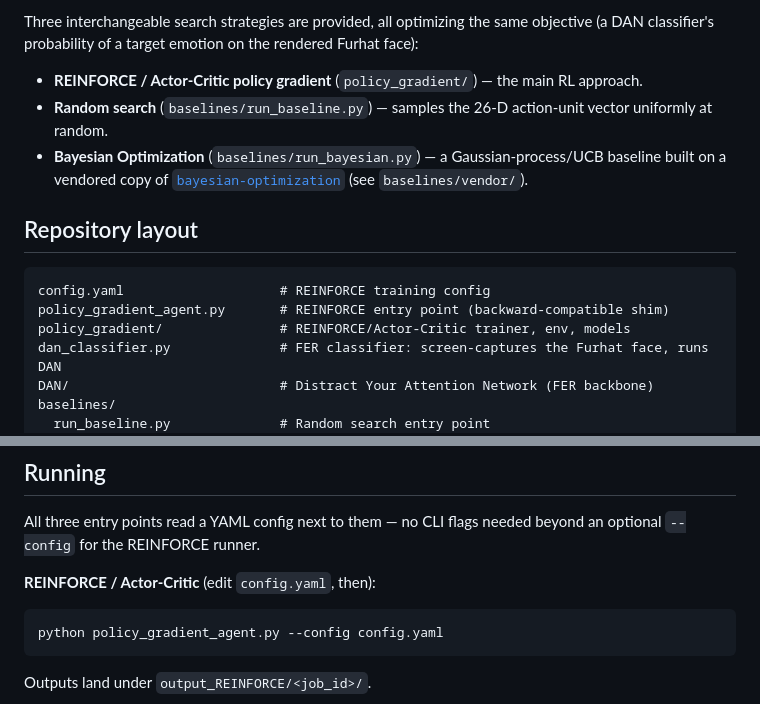
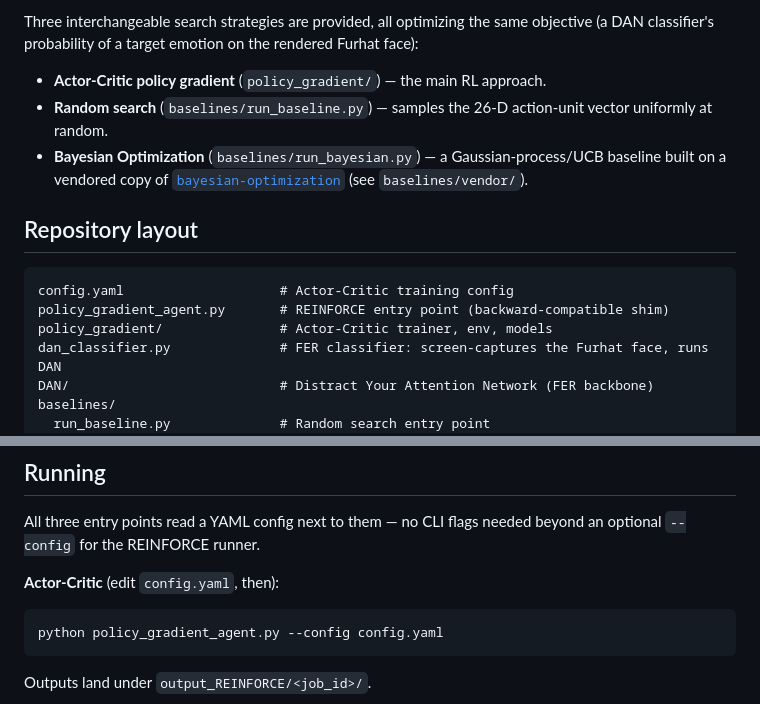
Before and after one commit to FacialExpressionDiscovery/Autonomous-Discovery-of-Human-Aligned-Facial-Expressions, a Markdown page: README.md, 2 parts joined by grey strips. Rendered like a GitHub page.

Commit message:
Clarify Actor-Critic terminology in README
Updated README to reflect the change from 'REINFORCE / Actor-Critic' to 'Actor-Critic' terminology.

````diff
--- a/README.md
+++ b/README.md
@@ -13,16 +13,16 @@ Three interchangeable search strategies are provided, all optimizing the same
 objective (a DAN classifier's probability of a target emotion on the rendered
 Furhat face):
 
-- **REINFORCE / Actor-Critic policy gradient** (`policy_gradient/`) — the main RL approach.
+- **Actor-Critic policy gradient** (`policy_gradient/`) — the main RL approach.
 - **Random search** (`baselines/run_baseline.py`) — samples the 26-D action-unit vector uniformly at random.
 - **Bayesian Optimization** (`baselines/run_bayesian.py`) — a Gaussian-process/UCB baseline built on a vendored copy of [`bayesian-optimization`](https://github.com/fmfn/BayesianOptimization) (see `baselines/vendor/`).
 
 ## Repository layout
 
 ```
-config.yaml                    # REINFORCE training config
+config.yaml                    # Actor-Critic training config
 policy_gradient_agent.py       # REINFORCE entry point (backward-compatible shim)
-policy_gradient/               # REINFORCE/Actor-Critic trainer, env, models
+policy_gradient/               # Actor-Critic trainer, env, models
 dan_classifier.py              # FER classifier: screen-captures the Furhat face, runs DAN
 DAN/                           # Distract Your Attention Network (FER backbone)
 baselines/
@@ -96,7 +96,7 @@ use `furhat-realtime-api` if installed, and are skipped gracefully otherwise.
 All three entry points read a YAML config next to them — no CLI flags needed
 beyond an optional `--config` for the REINFORCE runner.
 
-**REINFORCE / Actor-Critic** (edit `config.yaml`, then):
+**Actor-Critic** (edit `config.yaml`, then):
 ```
 python policy_gradient_agent.py --config config.yaml
 ```
````
